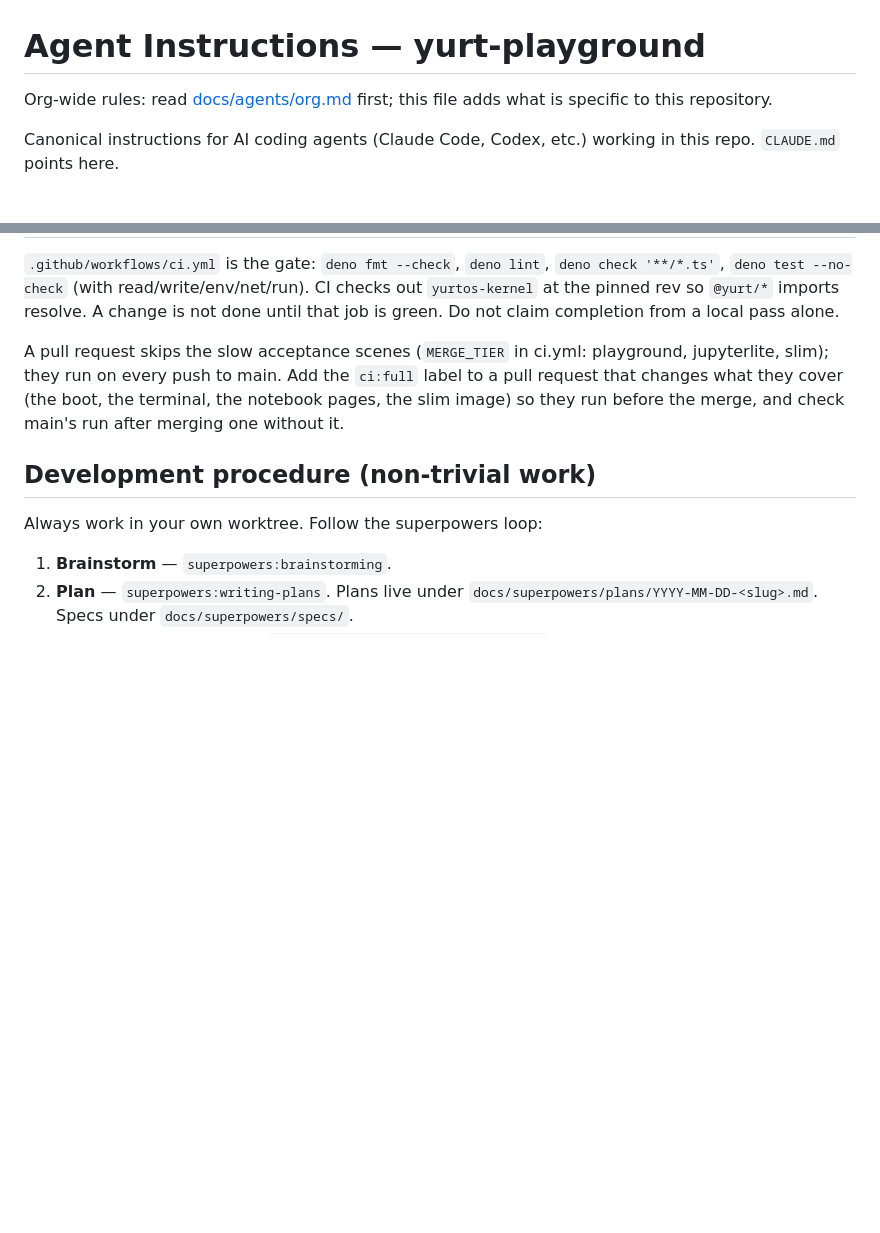
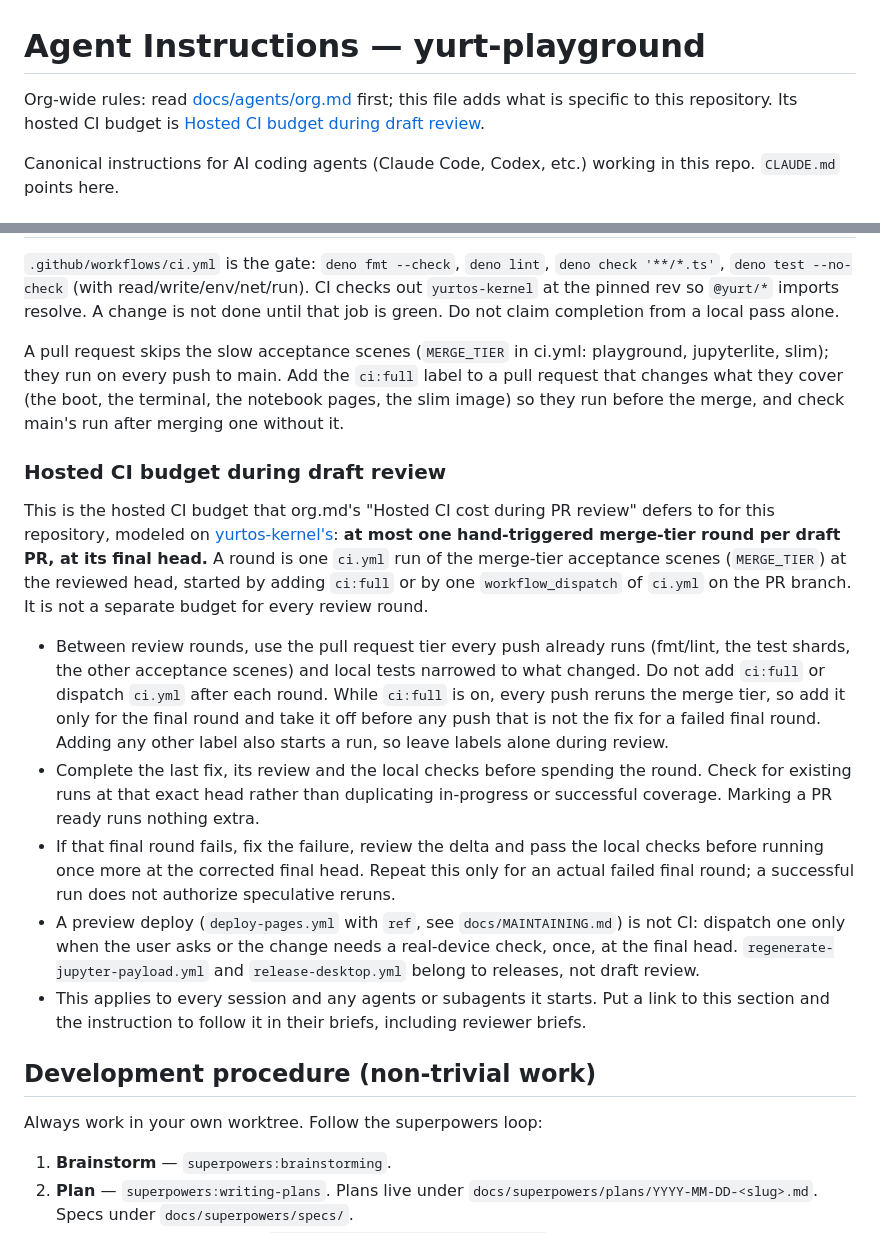
Before and after one commit to YurtOS/yurt-playground, a Markdown page: AGENTS.md, 2 parts joined by grey strips. Drawn GitHub-style; blank space fills up the shorter version.

Commit message:
docs(agents): add the hosted CI budget for draft review (#329)
org.md lets a repository cap hand-triggered hosted CI during draft review
in a budget its AGENTS.md links, and drive-pr-to-mergeable treats a repo
that links none as uncapped. Add this repository's budget, modeled on
yurtos-kernel's "Manual CI budget during draft review" and adapted to the
workflows here, and link it from the top of AGENTS.md.


Claude-Session: https://claude.ai/code/session_01VqMmNNKTAHYPa75wreoZ9K

Co-authored-by: Claude <noreply@anthropic.com>

```diff
--- a/AGENTS.md
+++ b/AGENTS.md
@@ -1,7 +1,8 @@
 # Agent Instructions — yurt-playground
 
 Org-wide rules: read [docs/agents/org.md](docs/agents/org.md) first; this file
-adds what is specific to this repository.
+adds what is specific to this repository. Its hosted CI budget is
+[Hosted CI budget during draft review](#hosted-ci-budget-during-draft-review).
 
 Canonical instructions for AI coding agents (Claude Code, Codex, etc.) working
 in this repo. `CLAUDE.md` points here.
@@ -108,6 +109,39 @@ playground, jupyterlite, slim); they run on every push to main. Add the
 terminal, the notebook pages, the slim image) so they run before the merge, and
 check main's run after merging one without it.
 
+### Hosted CI budget during draft review
+
+This is the hosted CI budget that org.md's "Hosted CI cost during PR review"
+defers to for this repository, modeled on
+[yurtos-kernel's](https://github.com/YurtOS/yurtos-kernel/blob/main/docs/contributing/gates.md#manual-ci-budget-during-draft-review):
+**at most one hand-triggered merge-tier round per draft PR, at its final head.**
+A round is one `ci.yml` run of the merge-tier acceptance scenes (`MERGE_TIER`)
+at the reviewed head, started by adding `ci:full` or by one `workflow_dispatch`
+of `ci.yml` on the PR branch. It is not a separate budget for every review
+round.
+
+- Between review rounds, use the pull request tier every push already runs
+  (fmt/lint, the test shards, the other acceptance scenes) and local tests
+  narrowed to what changed. Do not add `ci:full` or dispatch `ci.yml` after each
+  round. While `ci:full` is on, every push reruns the merge tier, so add it only
+  for the final round and take it off before any push that is not the fix for a
+  failed final round. Adding any other label also starts a run, so leave labels
+  alone during review.
+- Complete the last fix, its review and the local checks before spending the
+  round. Check for existing runs at that exact head rather than duplicating
+  in-progress or successful coverage. Marking a PR ready runs nothing extra.
+- If that final round fails, fix the failure, review the delta and pass the
+  local checks before running once more at the corrected final head. Repeat this
+  only for an actual failed final round; a successful run does not authorize
+  speculative reruns.
+- A preview deploy (`deploy-pages.yml` with `ref`, see `docs/MAINTAINING.md`) is
+  not CI: dispatch one only when the user asks or the change needs a real-device
+  check, once, at the final head. `regenerate-jupyter-payload.yml` and
+  `release-desktop.yml` belong to releases, not draft review.
+- This applies to every session and any agents or subagents it starts. Put a
+  link to this section and the instruction to follow it in their briefs,
+  including reviewer briefs.
+
 ## Development procedure (non-trivial work)
 
 Always work in your own worktree. Follow the superpowers loop:
```
